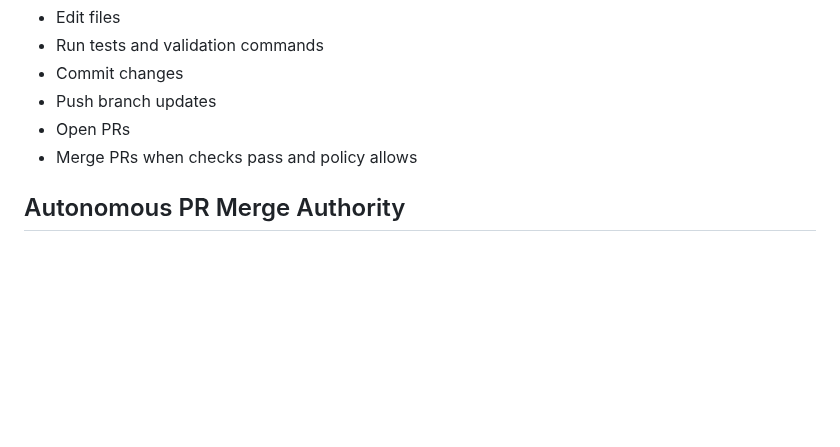
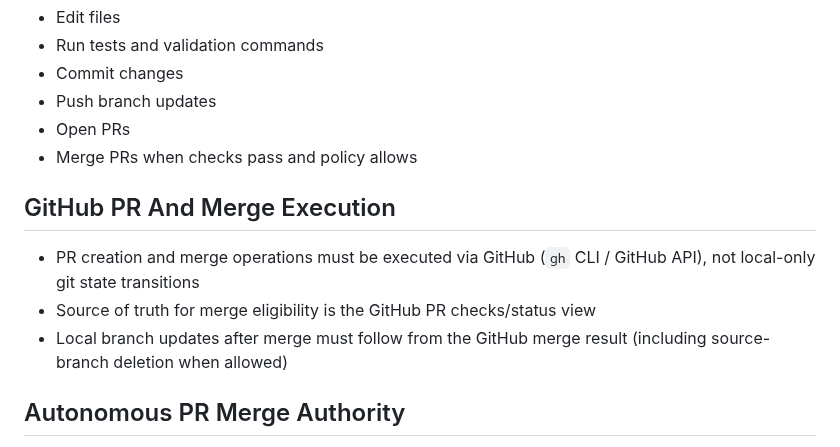
Before and after one commit to dc0sk/fnec-rust, a Markdown page: docs/autopilot-operating-contract.md, the part around the change. Drawn GitHub-style; blank space fills up the shorter version.

Commit message:
docs: require github-driven pr merge flow

```diff
--- a/docs/autopilot-operating-contract.md
+++ b/docs/autopilot-operating-contract.md
@@ -39,6 +39,12 @@ Without additional approval, the agent may:
 - Push branch updates
 - Open PRs
 - Merge PRs when checks pass and policy allows
+
+## GitHub PR And Merge Execution
+
+- PR creation and merge operations must be executed via GitHub (`gh` CLI / GitHub API), not local-only git state transitions
+- Source of truth for merge eligibility is the GitHub PR checks/status view
+- Local branch updates after merge must follow from the GitHub merge result (including source-branch deletion when allowed)
 
 ## Autonomous PR Merge Authority
 
```
